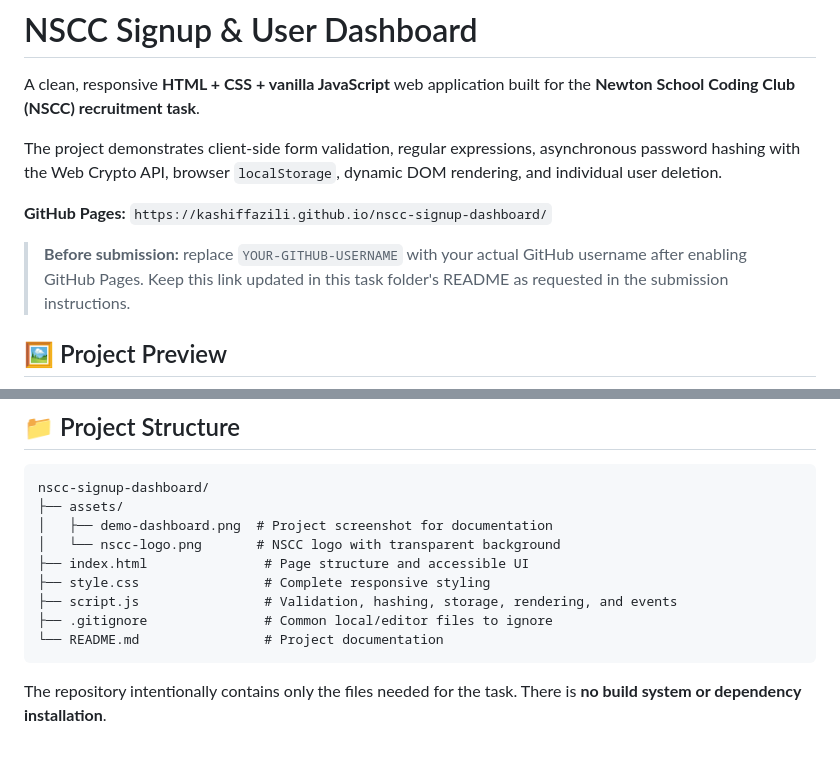
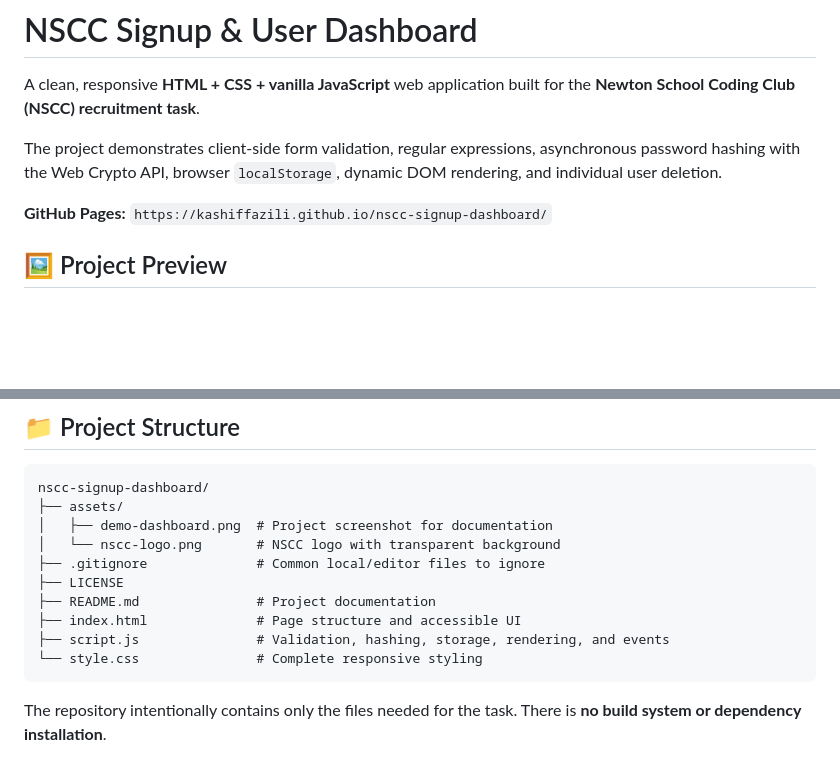
Before and after one commit to kashiffazili/NSCC-Technical-Tasks, a Markdown page: Task-1-Signup-Dashboard/README.md, 2 parts joined by grey strips. Drawn GitHub-style; blank space fills up the shorter version.

Commit message:
Revise README for project structure and instructions
Updated the README to include a LICENSE file and modified the submission instructions.

````diff
--- a/Task-1-Signup-Dashboard/README.md
+++ b/Task-1-Signup-Dashboard/README.md
@@ -5,8 +5,6 @@ A clean, responsive **HTML + CSS + vanilla JavaScript** web application built fo
 The project demonstrates client-side form validation, regular expressions, asynchronous password hashing with the Web Crypto API, browser `localStorage`, dynamic DOM rendering, and individual user deletion.
 
 **GitHub Pages:** `https://kashiffazili.github.io/nscc-signup-dashboard/`
-
-> **Before submission:** replace `YOUR-GITHUB-USERNAME` with your actual GitHub username after enabling GitHub Pages. Keep this link updated in this task folder's README as requested in the submission instructions.
 
 ## 🖼️ Project Preview
 
@@ -64,11 +62,12 @@ nscc-signup-dashboard/
 ├── assets/
 │   ├── demo-dashboard.png  # Project screenshot for documentation
 │   └── nscc-logo.png       # NSCC logo with transparent background
-├── index.html               # Page structure and accessible UI
-├── style.css                # Complete responsive styling
-├── script.js                # Validation, hashing, storage, rendering, and events
-├── .gitignore               # Common local/editor files to ignore
-└── README.md                # Project documentation
+├── .gitignore              # Common local/editor files to ignore
+├── LICENSE
+├── README.md               # Project documentation
+├── index.html              # Page structure and accessible UI
+├── script.js               # Validation, hashing, storage, rendering, and events
+└── style.css               # Complete responsive styling
 ```
 
 The repository intentionally contains only the files needed for the task. There is **no build system or dependency installation**.
````
